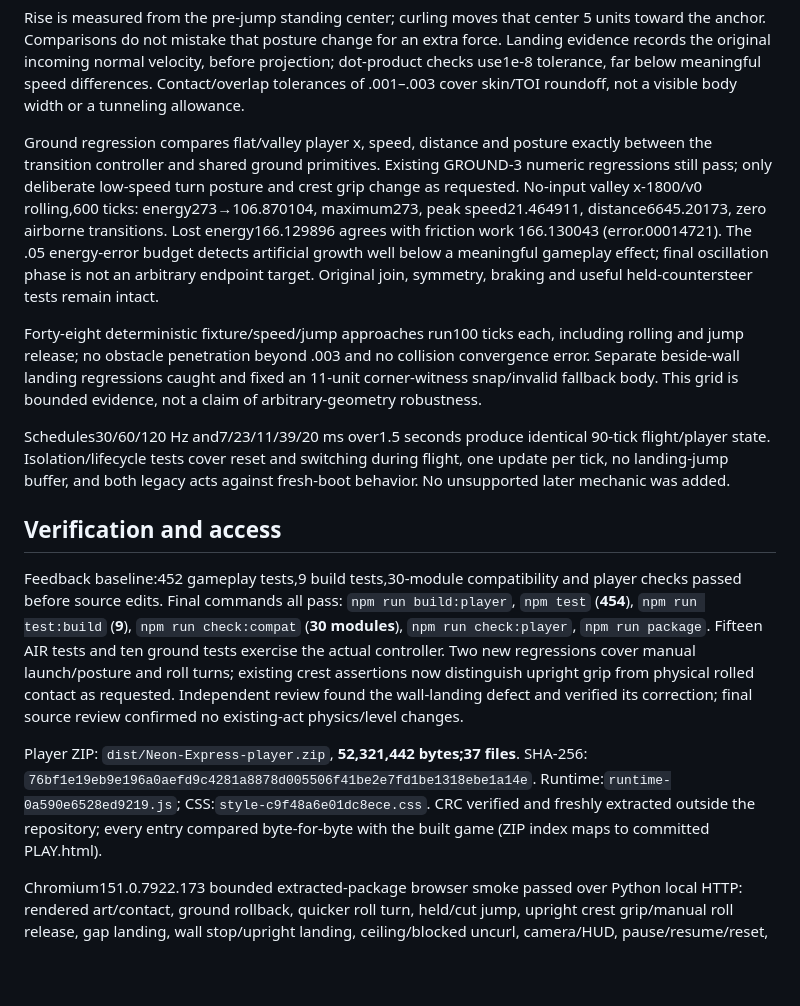
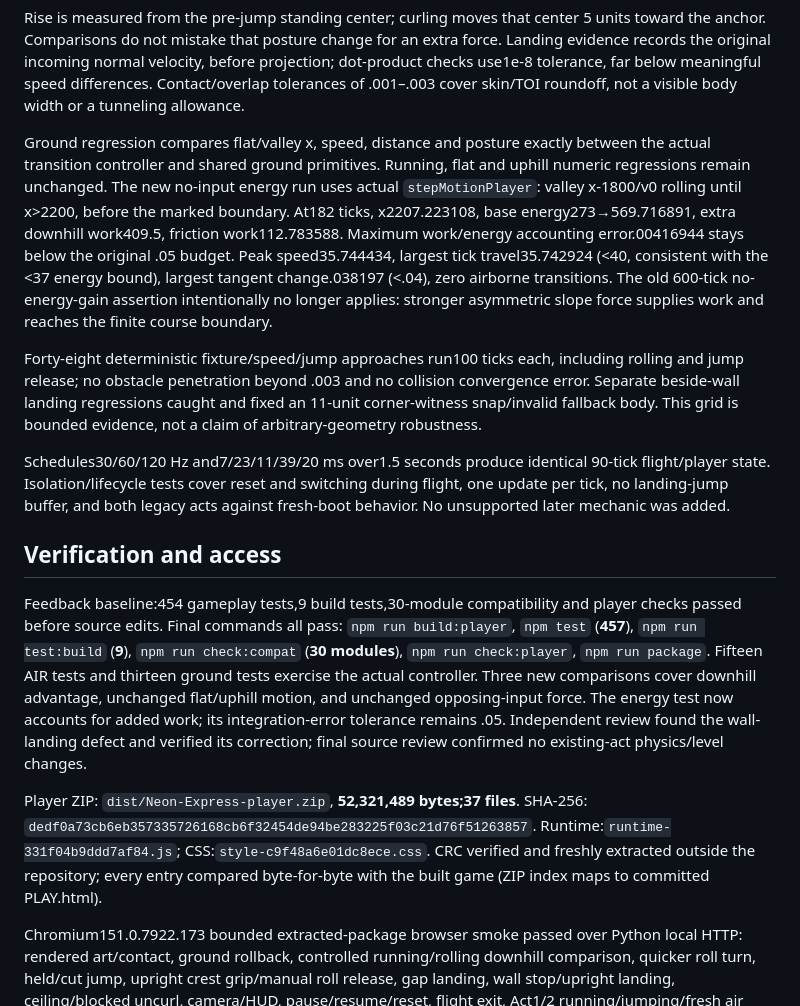
Before and after one commit to coldbrokenplays88-cpu/sonic-coast, a Markdown page: docs/playtest-physics.md, the part around one of its changes. Drawn GitHub-style; blank space fills up the shorter version.

```diff
--- a/docs/playtest-physics.md
+++ b/docs/playtest-physics.md
@@ -196,16 +237,17 @@ before projection; dot-product checks use1e-8 tolerance, far below meaningful
 speed differences. Contact/overlap tolerances of .001–.003 cover skin/TOI
 roundoff, not a visible body width or a tunneling allowance.
 
-Ground regression compares flat/valley player x, speed, distance and posture
-exactly between the transition controller and shared ground primitives. Existing
-GROUND-3 numeric regressions still pass; only deliberate low-speed turn posture
-and crest grip change as requested. No-input valley x-1800/v0 rolling,600 ticks:
-energy273→106.870104, maximum273, peak speed21.464911, distance6645.20173,
-zero airborne transitions. Lost energy166.129896 agrees with friction work
-166.130043 (error.00014721). The .05 energy-error budget detects artificial
-growth well below a meaningful gameplay effect; final oscillation phase is not
-an arbitrary endpoint target. Original join, symmetry, braking and useful
-held-countersteer tests remain intact.
+Ground regression compares flat/valley x, speed, distance and posture exactly
+between the actual transition controller and shared ground primitives. Running,
+flat and uphill numeric regressions remain unchanged. The new no-input energy
+run uses actual `stepMotionPlayer`: valley x-1800/v0 rolling until x>2200, before
+the marked boundary. At182 ticks, x2207.223108, base energy273→569.716891,
+extra downhill work409.5, friction work112.783588. Maximum work/energy accounting
+error.00416944 stays below the original .05 budget. Peak speed35.744434,
+largest tick travel35.742924 (<40, consistent with the <37 energy bound),
+largest tangent change.038197 (<.04), zero airborne transitions. The old
+600-tick no-energy-gain assertion intentionally no longer applies: stronger
+asymmetric slope force supplies work and reaches the finite course boundary.
 
 Forty-eight deterministic fixture/speed/jump approaches run100 ticks each,
 including rolling and jump release; no obstacle penetration beyond .003 and
@@ -220,24 +262,25 @@ against fresh-boot behavior. No unsupported later mechanic was added.
 
 ## Verification and access
 
-Feedback baseline:452 gameplay tests,9 build tests,30-module compatibility and player
+Feedback baseline:454 gameplay tests,9 build tests,30-module compatibility and player
 checks passed before source edits. Final commands all pass:
-`npm run build:player`, `npm test` (**454**), `npm run test:build` (**9**),
+`npm run build:player`, `npm test` (**457**), `npm run test:build` (**9**),
 `npm run check:compat` (**30 modules**), `npm run check:player`, `npm run package`.
-Fifteen AIR tests and ten ground tests exercise the actual controller. Two new
-regressions cover manual launch/posture and roll turns; existing crest assertions
-now distinguish upright grip from physical rolled contact as requested.
+Fifteen AIR tests and thirteen ground tests exercise the actual controller.
+Three new comparisons cover downhill advantage, unchanged flat/uphill motion,
+and unchanged opposing-input force. The energy test now accounts for added work;
+its integration-error tolerance remains .05.
 Independent review found the wall-landing defect and verified its correction;
 final source review confirmed no existing-act physics/level changes.
 
-Player ZIP: `dist/Neon-Express-player.zip`, **52,321,442 bytes;37 files**.
-SHA-256: `76bf1e19eb9e196a0aefd9c4281a8878d005506f41be2e7fd1be1318ebe1a14e`.
-Runtime:`runtime-0a590e6528ed9219.js`; CSS:`style-c9f48a6e01dc8ece.css`.
+Player ZIP: `dist/Neon-Express-player.zip`, **52,321,489 bytes;37 files**.
+SHA-256: `dedf0a73cb6eb357335726168cb6f32454de94be283225f03c21d76f51263857`.
+Runtime:`runtime-331f04b9ddd7af84.js`; CSS:`style-c9f48a6e01dc8ece.css`.
 CRC verified and freshly extracted outside the repository; every entry compared
 byte-for-byte with the built game (ZIP index maps to committed PLAY.html).
 
 Chromium151.0.7922.173 bounded extracted-package browser smoke passed over
-Python local HTTP: rendered art/contact, ground rollback, quicker roll turn, held/cut jump, upright crest grip/manual roll release,
+Python local HTTP: rendered art/contact, ground rollback, controlled running/rolling downhill comparison, quicker roll turn, held/cut jump, upright crest grip/manual roll release,
 gap landing, wall stop/upright landing, ceiling/blocked uncurl, camera/HUD,
 pause/resume/reset, flight exit, Act1/2 running/jumping/fresh air boost, clean
 return; zero page errors. Inspected actual crest raster. This is automated
```
Also changed, not shown: other parts of docs/playtest-physics.md (+48 -7 lines).
